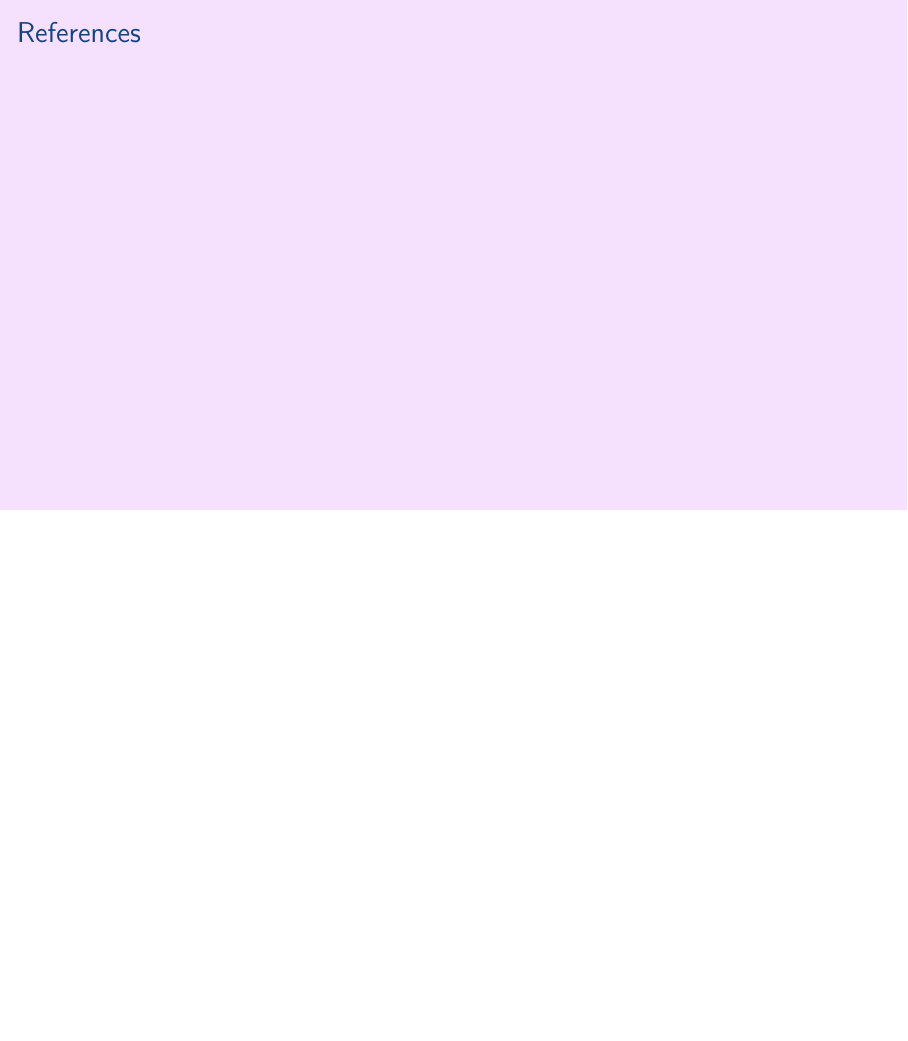
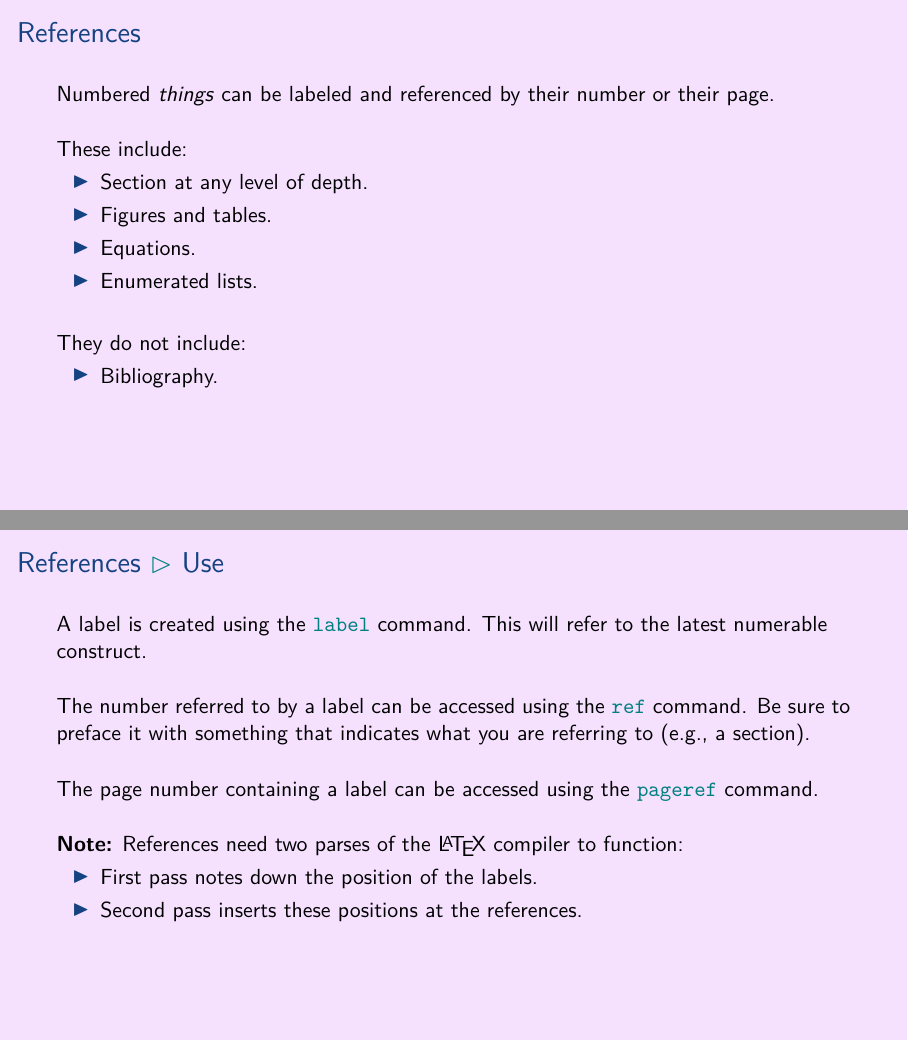
Before and after one commit to aslakjohansen/prosa-latex, LaTeX slides (doc/introduction_presentation.tex, which reads doc/introduction_contents.tex): page 21 of 46 before the commit and pages 21 and 22 of 48 after it, the two joined at a grey line, the shorter picture padded with empty space. Compiled offline with XeLaTeX.

Commit message:
Filled out slides on references

```diff
--- a/doc/introduction_contents.tex
+++ b/doc/introduction_contents.tex
@@ -324,4 +324,40 @@ Programming languages:
 \begin{frame}[fragile]
   \frametitle{References}
   \vspace{3mm}
+  Numbered \textsl{things} can be labeled and referenced by their number or their page.
 
+  \vspace{5mm}
+  These include:
+  \begin{itemize}
+    \item Section at any level of depth.
+    \item Figures and tables.
+    \item Equations.
+    \item Enumerated lists.
+  \end{itemize}
+
+  \vspace{5mm}
+  They do not include:
+  \begin{itemize}
+    \item Bibliography.
+  \end{itemize}
+\end{frame}
+
+\subsubsection{Use}
+\begin{frame}[fragile]
+  \frametitle{References \subpart{Use}}
+  \vspace{3mm}
+  A label is created using the \commandname{label} command. This will refer to the latest numerable construct.
+
+  \vspace{5mm}
+  The number referred to by a label can be accessed using the \commandname{ref} command. Be sure to preface it with something that indicates what you are referring to (e.g., a section).
+
+  \vspace{5mm}
+  The page number containing a label can be accessed using the \commandname{pageref} command.
+
+  \vspace{5mm}
+  \textbf{Note:} References need two parses of the \LaTeX\ compiler to function:
+  \begin{itemize}
+    \item First pass notes down the position of the labels.
+    \item Second pass inserts these positions at the references.
+  \end{itemize}
+\end{frame}
```
Also changed, not shown: doc/shared.tex (+1 -0 lines), doc/introduction_contents.tex (36 more changed lines).
